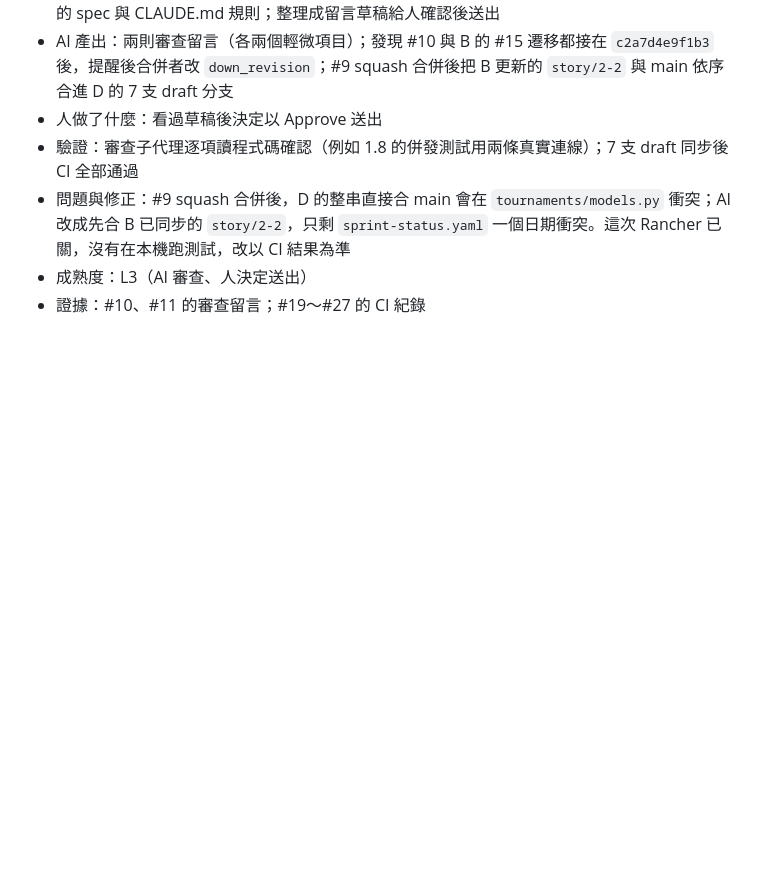
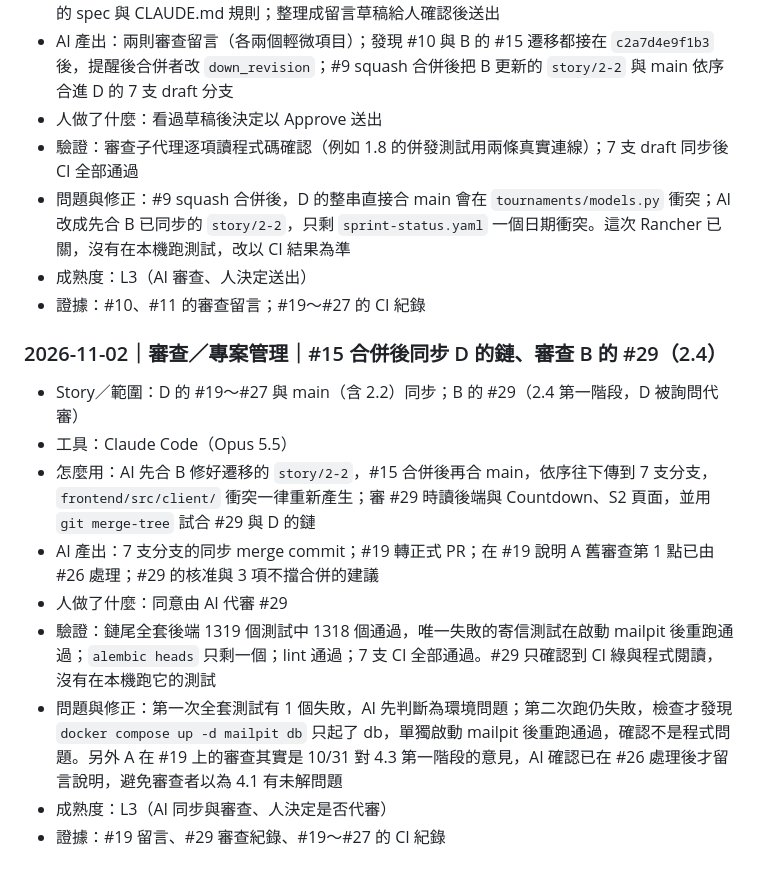
Before and after one commit to Team14good/esport-platform, a Markdown page: docs/ai-usage/D-黃鉅燊.md, the part around the change. Rendered like a GitHub page; blank space fills up the shorter version.

Commit message:
docs: 記錄 #29 審查與鏈同步的 AI 使用
Co-Authored-By: Claude Opus 5.5 <noreply@anthropic.com>

```diff
--- a/docs/ai-usage/D-黃鉅燊.md
+++ b/docs/ai-usage/D-黃鉅燊.md
@@ -321,3 +321,15 @@
 - 問題與修正：#9 squash 合併後，D 的整串直接合 main 會在 `tournaments/models.py` 衝突；AI 改成先合 B 已同步的 `story/2-2`，只剩 `sprint-status.yaml` 一個日期衝突。這次 Rancher 已關，沒有在本機跑測試，改以 CI 結果為準
 - 成熟度：L3（AI 審查、人決定送出）
 - 證據：#10、#11 的審查留言；#19～#27 的 CI 紀錄
+
+### 2026-11-02｜審查／專案管理｜#15 合併後同步 D 的鏈、審查 B 的 #29（2.4）
+
+- Story／範圍：D 的 #19～#27 與 main（含 2.2）同步；B 的 #29（2.4 第一階段，D 被詢問代審）
+- 工具：Claude Code（Opus 5.5）
+- 怎麼用：AI 先合 B 修好遷移的 `story/2-2`，#15 合併後再合 main，依序往下傳到 7 支分支，`frontend/src/client/` 衝突一律重新產生；審 #29 時讀後端與 Countdown、S2 頁面，並用 `git merge-tree` 試合 #29 與 D 的鏈
+- AI 產出：7 支分支的同步 merge commit；#19 轉正式 PR；在 #19 說明 A 舊審查第 1 點已由 #26 處理；#29 的核准與 3 項不擋合併的建議
+- 人做了什麼：同意由 AI 代審 #29
+- 驗證：鏈尾全套後端 1319 個測試中 1318 個通過，唯一失敗的寄信測試在啟動 mailpit 後重跑通過；`alembic heads` 只剩一個；lint 通過；7 支 CI 全部通過。#29 只確認到 CI 綠與程式閱讀，沒有在本機跑它的測試
+- 問題與修正：第一次全套測試有 1 個失敗，AI 先判斷為環境問題；第二次跑仍失敗，檢查才發現 `docker compose up -d mailpit db` 只起了 db，單獨啟動 mailpit 後重跑通過，確認不是程式問題。另外 A 在 #19 上的審查其實是 10/31 對 4.3 第一階段的意見，AI 確認已在 #26 處理後才留言說明，避免審查者以為 4.1 有未解問題
+- 成熟度：L3（AI 同步與審查、人決定是否代審）
+- 證據：#19 留言、#29 審查紀錄、#19～#27 的 CI 紀錄
```
